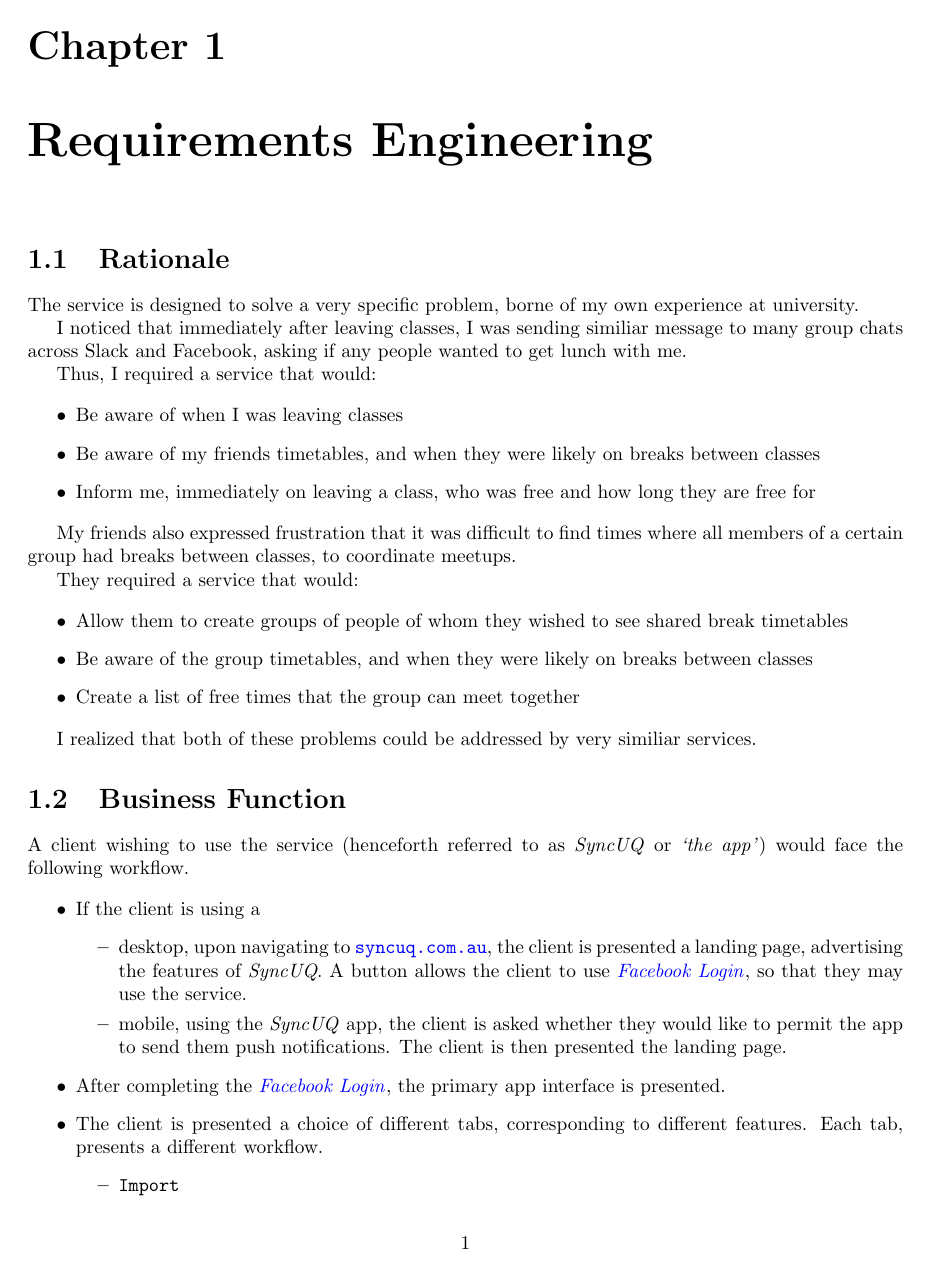
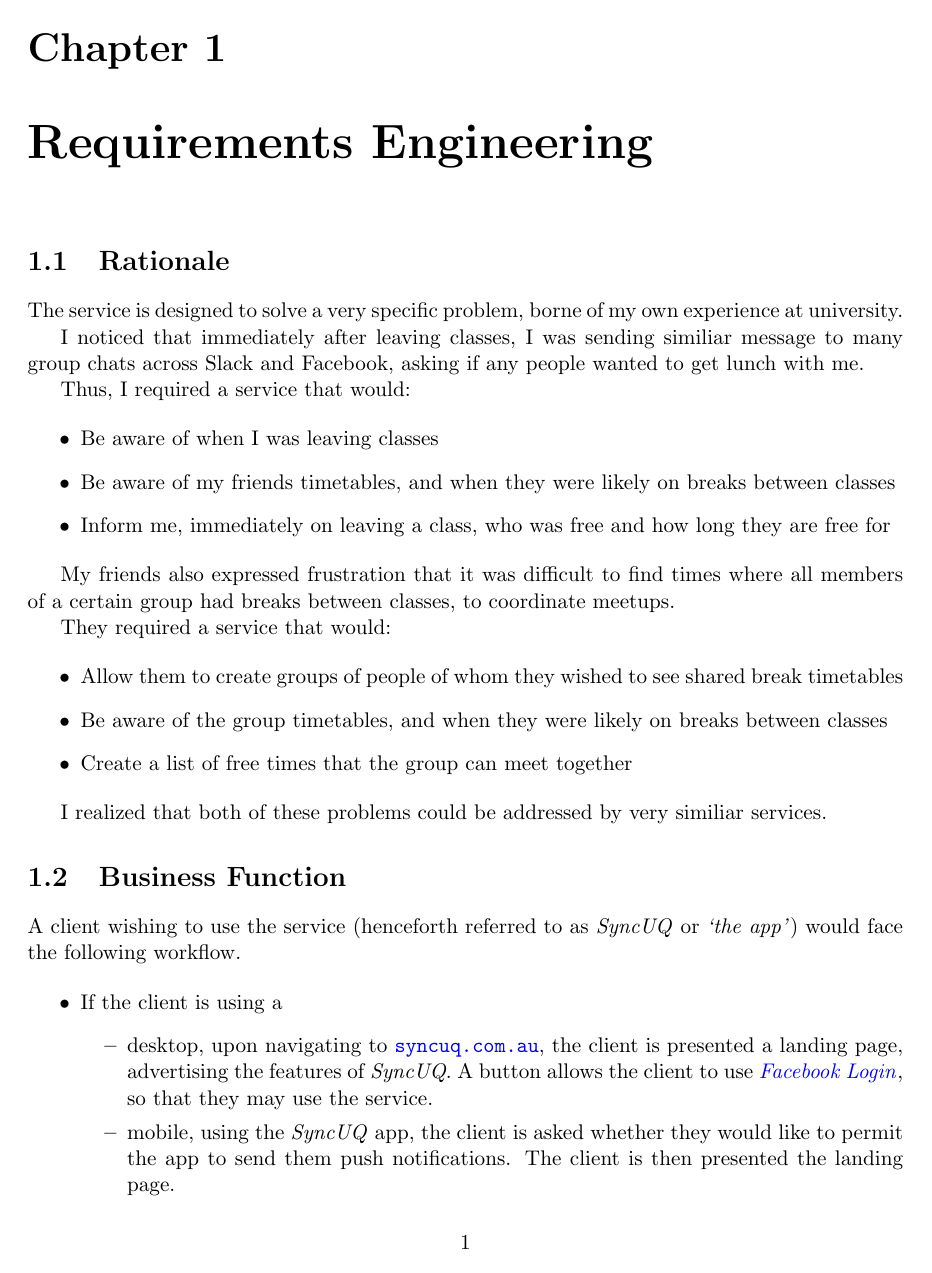
Before and after one commit to MaxwellBo/INFS3202_Individual_Proposal, a LaTeX document (INFS3202_Individual_Report.tex): page 2 of 10. Compiled offline with pdfLaTeX.

Commit message:
Bump font size

```diff
--- a/INFS3202_Individual_Report.tex
+++ b/INFS3202_Individual_Report.tex
@@ -1,4 +1,4 @@
-\documentclass[8pt,a4paper]{report}
+\documentclass[11pt,a4paper]{report}
 
 \usepackage{fullpage}
 % \usepackage[margin=1in]{geometry}
```
Also changed, not shown: INFS3202_Individual_Report.pdf.
